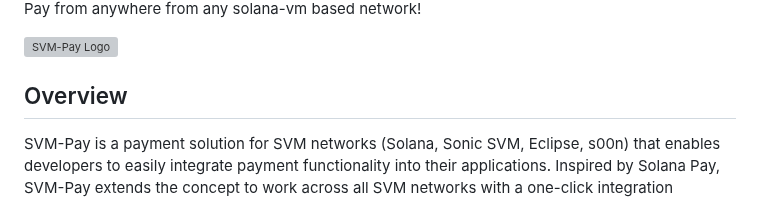
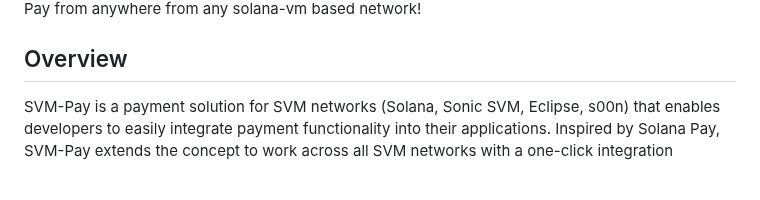
Before and after one commit to openSVM/svm-pay, a Markdown page: README.md, the part around one of its changes. Drawn GitHub-style; blank space fills up the shorter version; grey boxes are pictures that could not be loaded.

```diff
--- a/README.md
+++ b/README.md
@@ -3,6 +6,4 @@
 Pay from anywhere from any solana-vm based network!
-
-![SVM-Pay Logo](https://example.com/svm-pay-logo.png)
 
 ## Overview
 
```
Also changed, not shown: other parts of README.md (+3 -0 lines).
